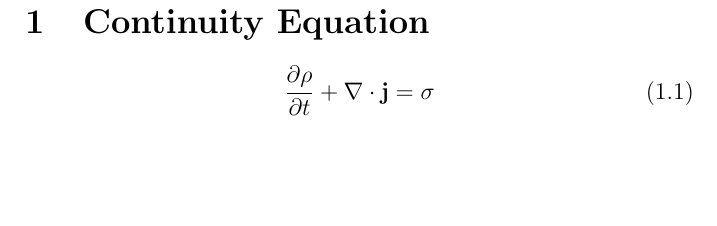
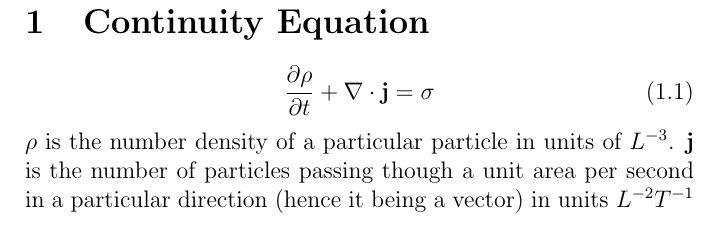
Before and after one commit to hannahellis4242/notes, a LaTeX document (diffusion/main.tex): part of page 3 of 3, cut so that both start at the same text, the shorter picture padded with empty space. Compiled offline with pdfLaTeX.

Commit message:
more notes on diffusion

```diff
--- a/diffusion/main.tex
+++ b/diffusion/main.tex
@@ -12,7 +12,8 @@
 \begin{equation}
 \frac{\partial \rho}{\partial t}+\mathbf{\nabla}\cdot\mathbf{j}=\sigma
 \end{equation}
-
+$\rho$ is the number density of a particular particle in units of $L^{-3}$.
+$\mathbf{j}$ is  the number of particles passing though a unit area per second in a particular direction (hence it being a vector) in units $L^{-2}T^{-1}$
 \clearpage
 \addcontentsline{toc}{chapter}{Index}
 \printindex
```
Also changed, not shown: diffusion/main.pdf.
